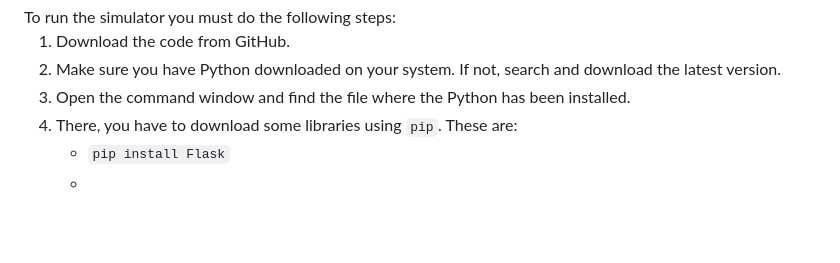
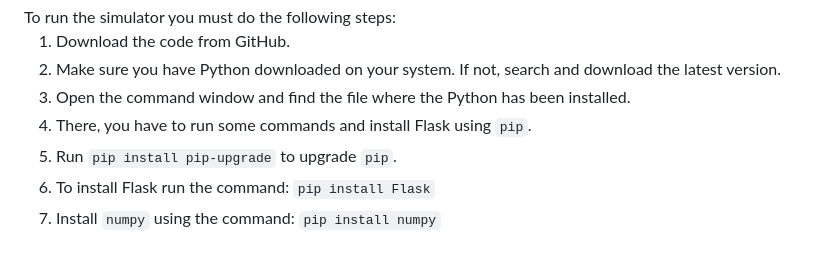
Before and after one commit to GeorgePeg/Ares-Mini-Sumo-Robot, a Markdown page: README.md, the part around the change. Drawn GitHub-style; blank space fills up the shorter version.

```diff
--- a/README.md
+++ b/README.md
@@ -54,12 +54,8 @@ communication, mechanics, and power management.</p><br>
         <li>Download the code from GitHub.</li>
         <li>Make sure you have Python downloaded on your system. If not, search and download the latest version.</li>
         <li>Open the command window and find the file where the Python has been installed.</li>
-        <li>There, you have to download some libraries using <code>pip</code>. These are:
-                <ul>
-                        <li><code>pip install Flask</li>
-                        <li></li>
-                        <li></li>
-                        <li></li>
-                </ul>
-        </li>
+        <li>There, you have to run some commands and install Flask using <code>pip</code>.</li>
+        <li>Run <code>pip install pip-upgrade</code> to upgrade <code>pip</code>.</li>
+        <li>To install Flask run the command: <code>pip install Flask</code></li>
+        <li>Install <code>numpy</code> using the command: <code>pip install numpy</code></li>
 </ol>
```
